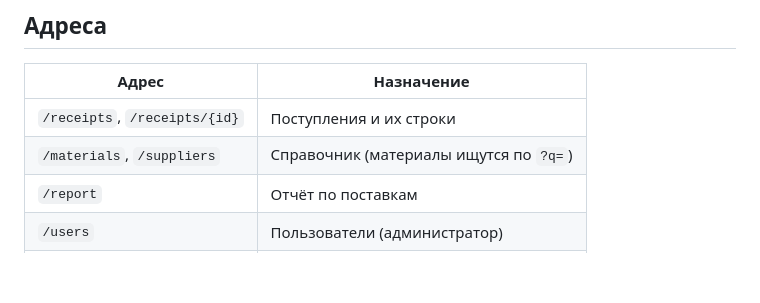
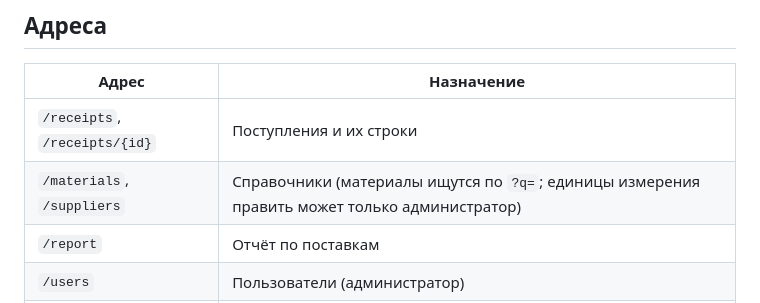
Before and after one commit to vnchk1/warehouse-accounting, a Markdown page: README.md, the part around the change. Drawn GitHub-style; blank space fills up the shorter version.

Commit message:
docs: уточнение в README про доступ к единицам измерения (#M)

```diff
--- a/README.md
+++ b/README.md
@@ -131,7 +131,7 @@ docs/           описание API и схема данных
 | Адрес | Назначение |
 |---|---|
 | `/receipts`, `/receipts/{id}` | Поступления и их строки |
-| `/materials`, `/suppliers` | Справочник (материалы ищутся по `?q=`) |
+| `/materials`, `/suppliers` | Справочники (материалы ищутся по `?q=`; единицы измерения править может только администратор) |
 | `/report` | Отчёт по поставкам |
 | `/users` | Пользователи (администратор) |
 | `/api/v1/...` | HTTP API (в том числе `/api/v1/units`) |
```
